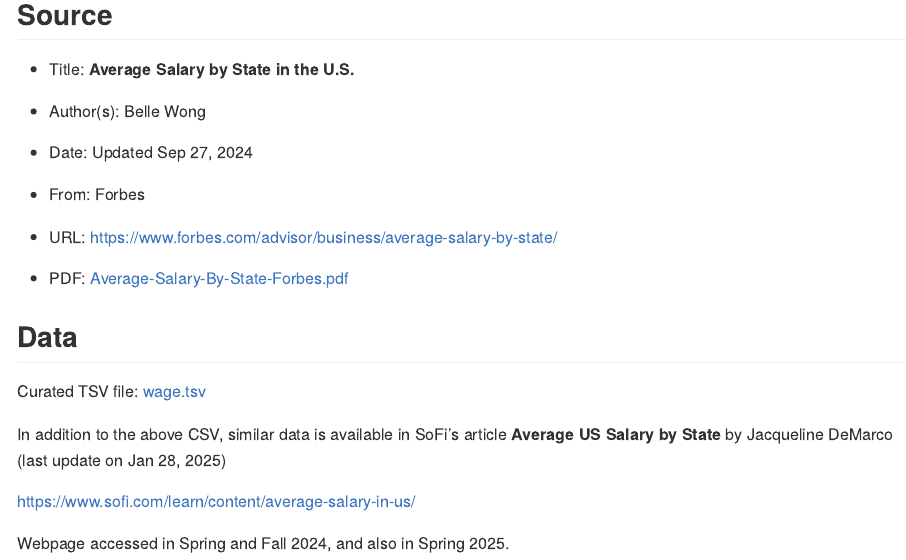
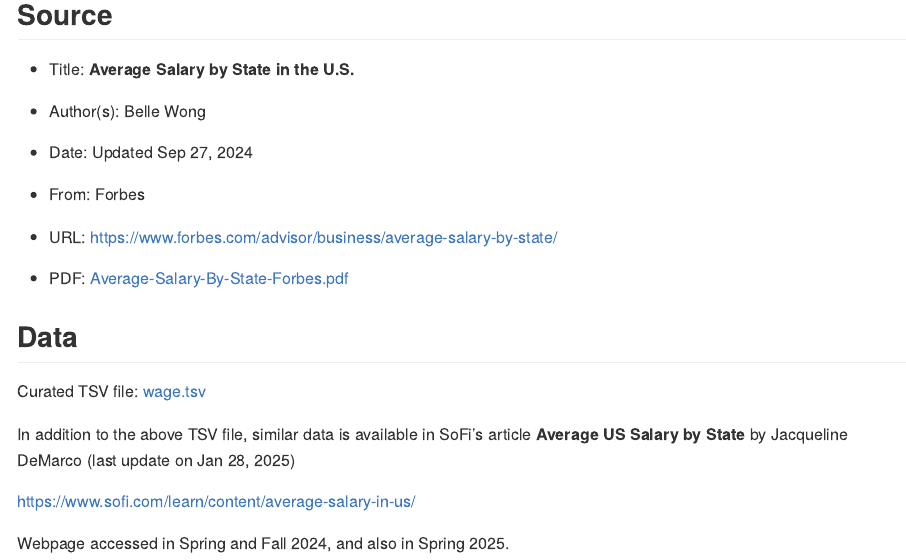
Before and after one commit to plotted/average-salary-by-state, a Quarto document (README.qmd): the page in a window 1100 px wide, from 780 px down. The pictures show the output file README.md that the author committed with the source, drawn offline in the style of GitHub.

Commit message:
readme: fix typo of data file extension

```diff
--- a/README.qmd
+++ b/README.qmd
@@ -33,7 +33,7 @@ Curated TSV file: [wage.tsv](wage.tsv)
 
 \
 
-In addition to the above CSV, similar data is available in SoFi's
+In addition to the above TSV file, similar data is available in SoFi's
 article __Average US Salary by State__ by Jacqueline DeMarco (last update
 on Jan 28, 2025)
 
```
Also changed, not shown: README.md.
